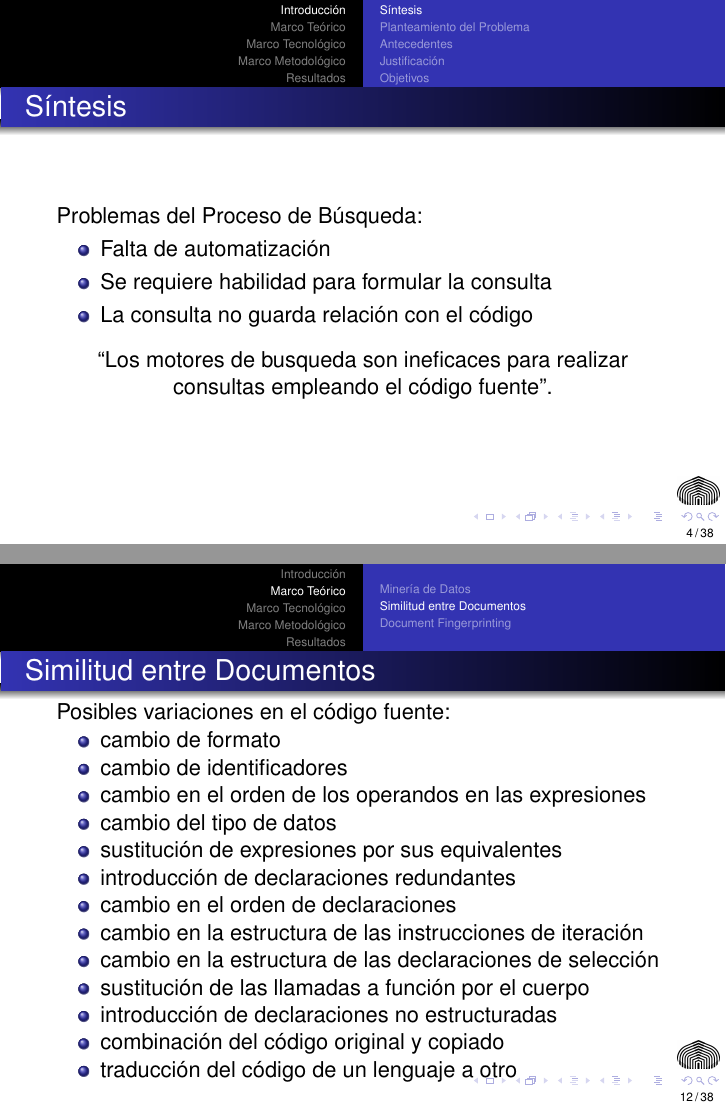
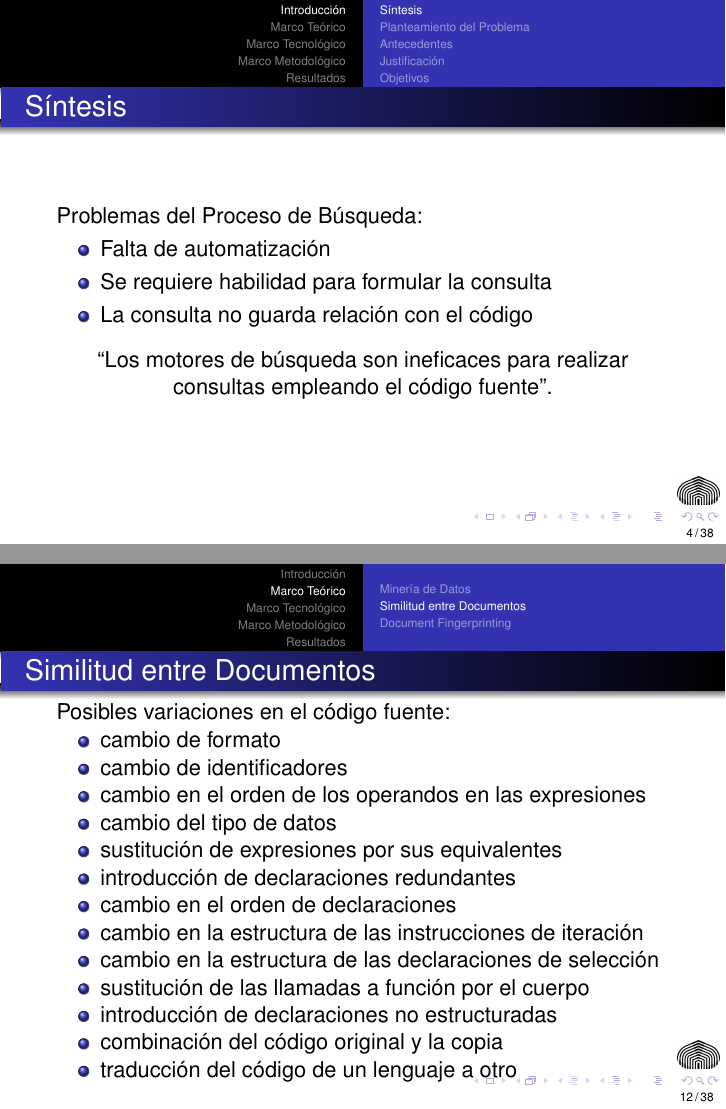
Before and after one commit to christhianjesus/srse-defensa, LaTeX slides (presentacion.tex): pages 4 and 12 of 38, joined at a grey line. Compiled offline with pdfLaTeX.

Commit message:
Cambios finales

```diff
--- a/presentacion.tex
+++ b/presentacion.tex
@@ -93,7 +93,7 @@ Problemas del Proceso de Búsqueda:
   \end{itemize}
 
 \begin{center}
-``Los motores de busqueda son ineficaces para realizar consultas empleando el código fuente''.
+``Los motores de búsqueda son ineficaces para realizar consultas empleando el código fuente''.
 \end{center}
 \end{frame}
 
@@ -210,7 +210,7 @@ Posibles variaciones en el código fuente:
   \item cambio en la estructura de las declaraciones de selección
   \item sustitución de las llamadas a función por el cuerpo
   \item introducción de declaraciones no estructuradas
-  \item combinación del código original y copiado
+  \item combinación del código original y la copia
   \item traducción del código de un lenguaje a otro
 \end{itemize}
 \end{frame}
```
Also changed, not shown: presentacion.pdf (added), presentacion.tex (2 more changed lines).
